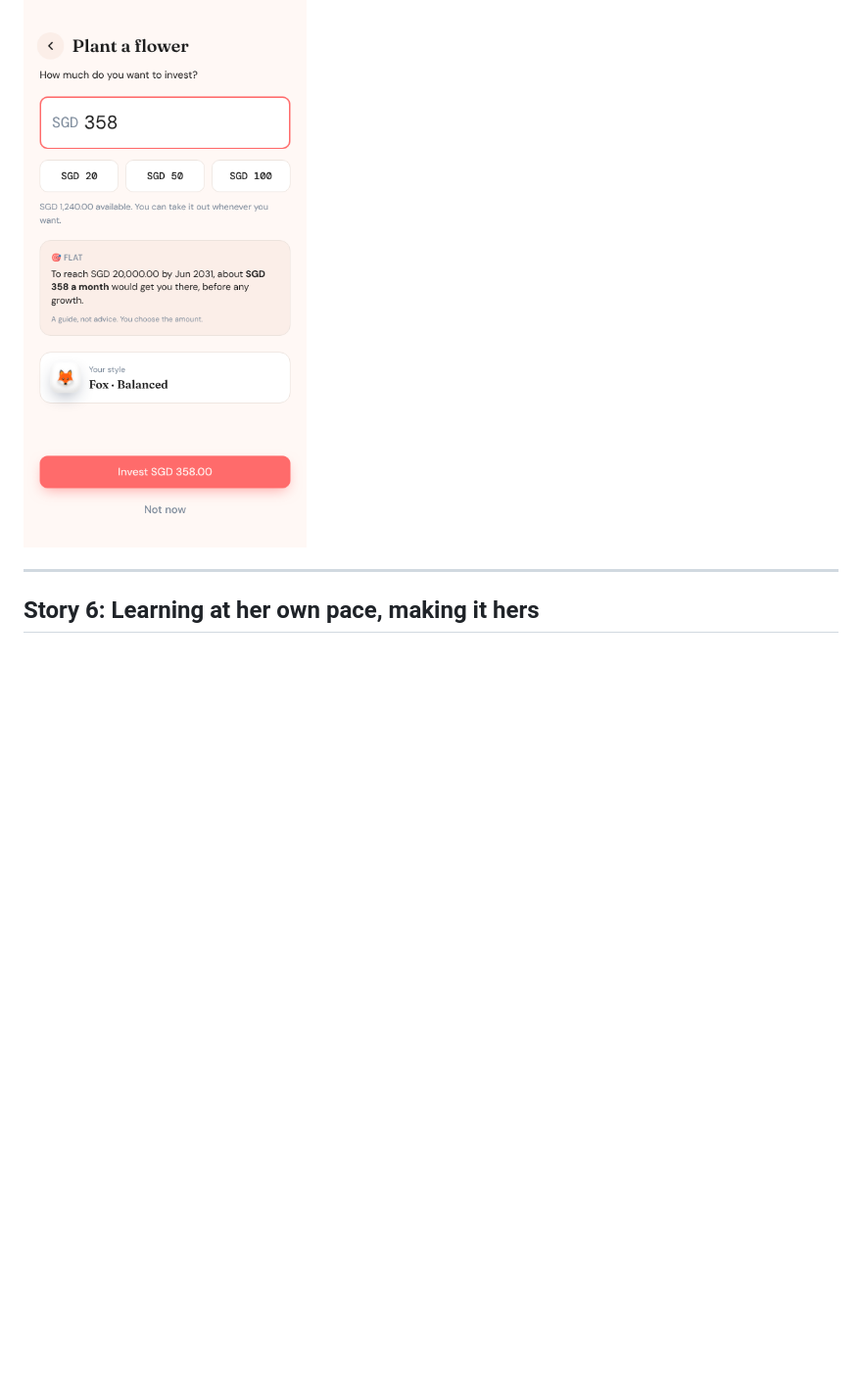
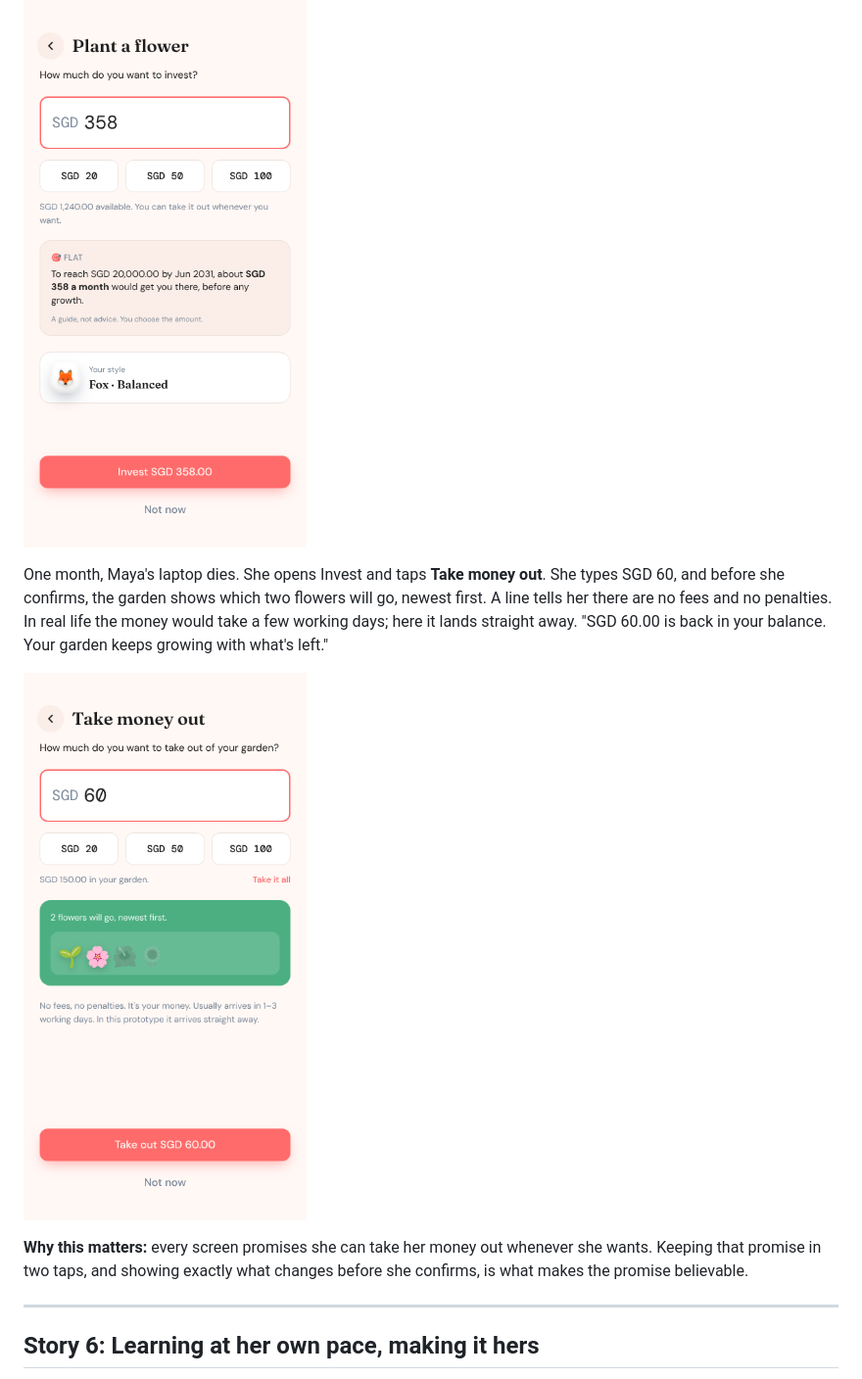
Before and after one commit to amirthanvenkat/vela-v1, a Markdown page: docs/user-story-maya.md, the part around the change. Shown at 98% size. Rendered like a GitHub page; pictures changed too: docs/screenshots/14-withdraw.png (added); blank space fills up the shorter version.

```diff
--- a/docs/user-story-maya.md
+++ b/docs/user-story-maya.md
@@ -139,6 +139,18 @@ suggests keeping that money in her Savings Pot instead, where it can't dip.
 
 ![Invest amount screen suggesting about SGD 358 a month for a flat by June 2031](screenshots/13-goal-suggestion.png)
 
+One month, Maya's laptop dies. She opens Invest and taps **Take money out**. She types SGD 60,
+and before she confirms, the garden shows which two flowers will go, newest first. A line tells
+her there are no fees and no penalties. In real life the money would take a few working days;
+here it lands straight away. "SGD 60.00 is back in your balance. Your garden keeps growing with
+what's left."
+
+![Take money out of the garden, with two flowers faded to show they will go](screenshots/14-withdraw.png)
+
+**Why this matters:** every screen promises she can take her money out whenever she wants.
+Keeping that promise in two taps, and showing exactly what changes before she confirms, is what
+makes the promise believable.
+
 ---
 
 ## Story 6: Learning at her own pace, making it hers
```
Also changed, not shown: README.md (+8 -0 lines), docs/screenshots/11-set-goal.png, 10 other files.
